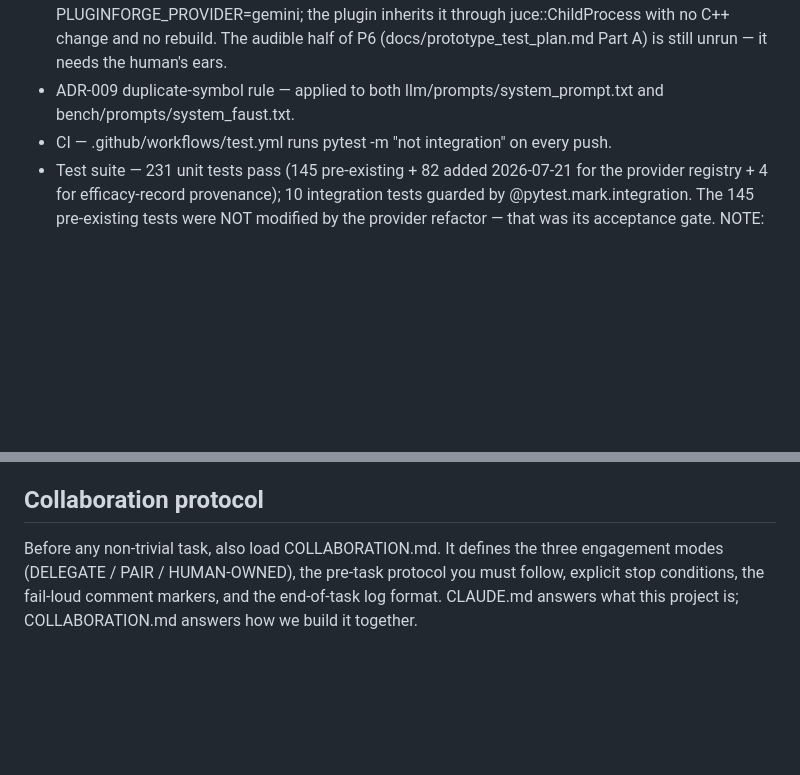
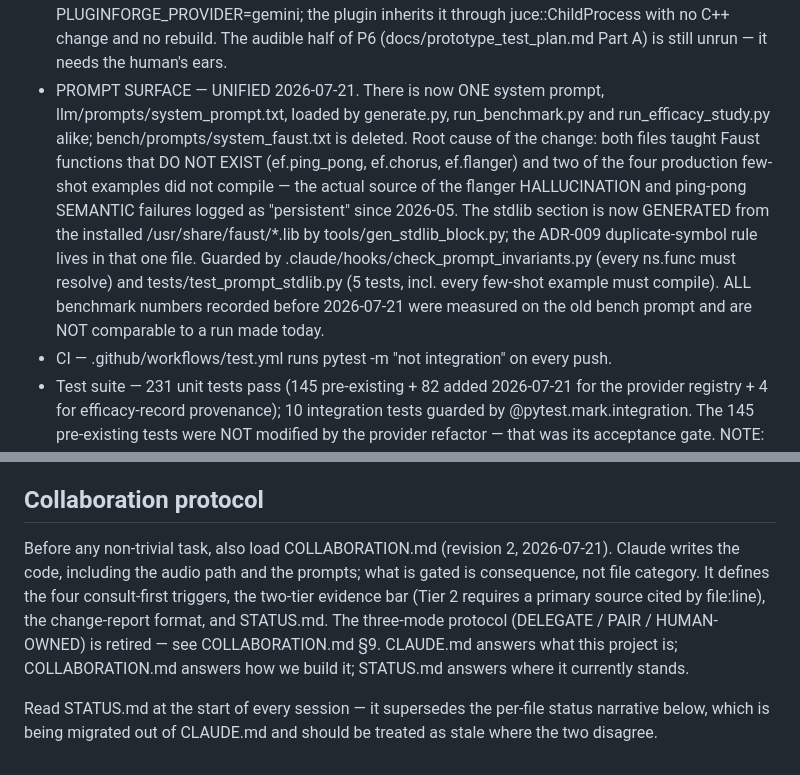
Before and after one commit to Losera/incant-audio, a Markdown page: CLAUDE.md, 2 parts joined by grey strips. GitHub-like rendering; blank space fills up the shorter version.

```diff
--- a/CLAUDE.md
+++ b/CLAUDE.md
@@ -85,8 +85,19 @@ Pipeline: Natural language prompt → LLM → Faust DSL → LLVM JIT → VST3/AU
   retry path). .env now carries PLUGINFORGE_PROVIDER=gemini; the plugin inherits it through
   juce::ChildProcess with no C++ change and no rebuild. The audible half of P6
   (docs/prototype_test_plan.md Part A) is still unrun — it needs the human's ears.
-- ADR-009 duplicate-symbol rule — applied to both llm/prompts/system_prompt.txt and
-  bench/prompts/system_faust.txt.
+- PROMPT SURFACE — UNIFIED 2026-07-21. There is now ONE system prompt,
+  llm/prompts/system_prompt.txt, loaded by generate.py, run_benchmark.py and
+  run_efficacy_study.py alike; bench/prompts/system_faust.txt is deleted. Root cause of
+  the change: both files taught Faust functions that DO NOT EXIST (ef.ping_pong,
+  ef.chorus, ef.flanger) and two of the four production few-shot examples did not
+  compile — the actual source of the flanger HALLUCINATION and ping-pong SEMANTIC
+  failures logged as "persistent" since 2026-05. The stdlib section is now GENERATED
+  from the installed /usr/share/faust/*.lib by tools/gen_stdlib_block.py; the ADR-009
+  duplicate-symbol rule lives in that one file. Guarded by
+  .claude/hooks/check_prompt_invariants.py (every ns.func must resolve) and
+  tests/test_prompt_stdlib.py (5 tests, incl. every few-shot example must compile).
+  ALL benchmark numbers recorded before 2026-07-21 were measured on the old bench
+  prompt and are NOT comparable to a run made today.
 - CI — .github/workflows/test.yml runs pytest -m "not integration" on every push.
 - Test suite — 231 unit tests pass (145 pre-existing + 82 added 2026-07-21 for the
   provider registry + 4 for efficacy-record provenance); 10 integration tests guarded by
@@ -138,7 +149,14 @@ llm/prompts/system_prompt.txt   — few-shot Faust generation prompt
 examples/*.dsp                  — reference Faust patches
 
 ## Collaboration protocol
-Before any non-trivial task, also load COLLABORATION.md. It defines the three engagement
-modes (DELEGATE / PAIR / HUMAN-OWNED), the pre-task protocol you must follow, explicit stop
-conditions, the fail-loud comment markers, and the end-of-task log format. CLAUDE.md
-answers what this project is; COLLABORATION.md answers how we build it together.
+Before any non-trivial task, also load COLLABORATION.md (revision 2, 2026-07-21). Claude
+writes the code, including the audio path and the prompts; what is gated is consequence,
+not file category. It defines the four consult-first triggers, the two-tier evidence bar
+(Tier 2 requires a primary source cited by file:line), the change-report format, and
+STATUS.md. The three-mode protocol (DELEGATE / PAIR / HUMAN-OWNED) is retired — see
+COLLABORATION.md §9. CLAUDE.md answers what this project is; COLLABORATION.md answers how
+we build it; STATUS.md answers where it currently stands.
+
+Read STATUS.md at the start of every session — it supersedes the per-file status narrative
+below, which is being migrated out of CLAUDE.md and should be treated as stale where the
+two disagree.
```
Also changed, not shown: COLLABORATION.md (+237 -192 lines), STATUS.md (added, +109 -0 lines).
